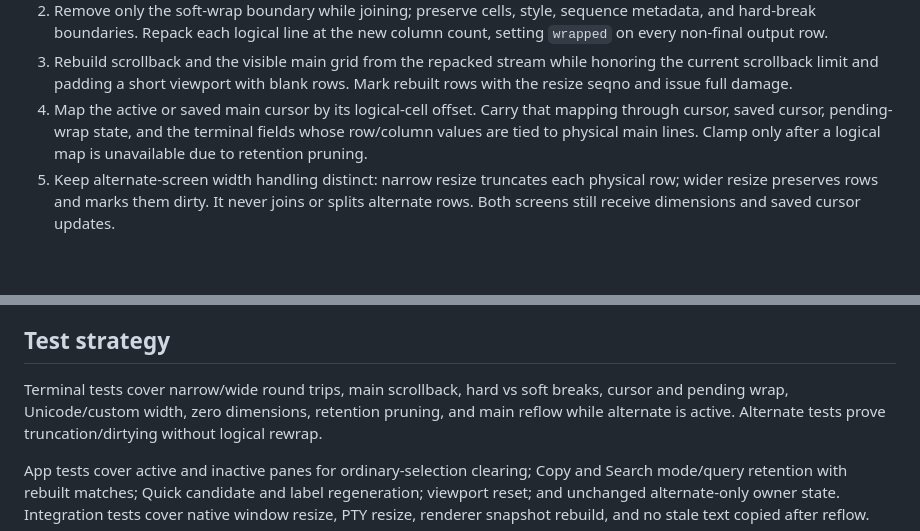
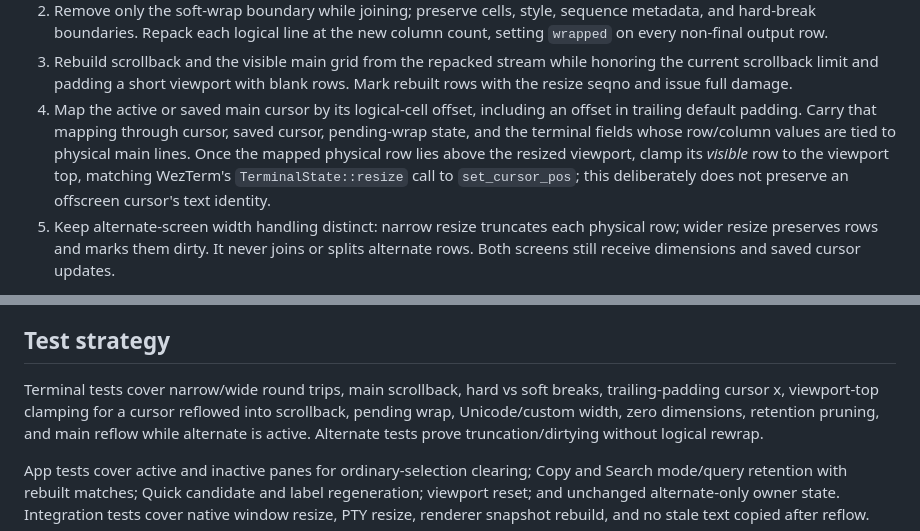
Before and after one commit to a1112/R-SSH, a Markdown page: docs/plans/2026-07-19-wezterm-width-reflow-design.md, 2 parts joined by grey strips. Rendered like a GitHub page; blank space fills up the shorter version.

```diff
--- a/docs/plans/2026-07-19-wezterm-width-reflow-design.md
+++ b/docs/plans/2026-07-19-wezterm-width-reflow-design.md
@@ -52,10 +52,13 @@ active or saved behind the alternate screen.
 3. Rebuild scrollback and the visible main grid from the repacked stream while
    honoring the current scrollback limit and padding a short viewport with
    blank rows. Mark rebuilt rows with the resize seqno and issue full damage.
-4. Map the active or saved main cursor by its logical-cell offset. Carry that
-   mapping through cursor, saved cursor, pending-wrap state, and the terminal
-   fields whose row/column values are tied to physical main lines. Clamp only
-   after a logical map is unavailable due to retention pruning.
+4. Map the active or saved main cursor by its logical-cell offset, including an
+   offset in trailing default padding. Carry that mapping through cursor, saved
+   cursor, pending-wrap state, and the terminal fields whose row/column values
+   are tied to physical main lines. Once the mapped physical row lies above the
+   resized viewport, clamp its *visible* row to the viewport top, matching
+   WezTerm's `TerminalState::resize` call to `set_cursor_pos`; this deliberately
+   does not preserve an offscreen cursor's text identity.
 5. Keep alternate-screen width handling distinct: narrow resize truncates each
    physical row; wider resize preserves rows and marks them dirty. It never
    joins or splits alternate rows. Both screens still receive dimensions and
@@ -119,7 +122,8 @@ not reflowed.
 ## Test strategy
 
 Terminal tests cover narrow/wide round trips, main scrollback, hard vs soft
-breaks, cursor and pending wrap, Unicode/custom width, zero dimensions,
+breaks, trailing-padding cursor x, viewport-top clamping for a cursor reflowed
+into scrollback, pending wrap, Unicode/custom width, zero dimensions,
 retention pruning, and main reflow while alternate is active. Alternate tests
 prove truncation/dirtying without logical rewrap.
 
```
Also changed, not shown: docs/plans/2026-07-19-wezterm-width-reflow.md (+12 -7 lines).
